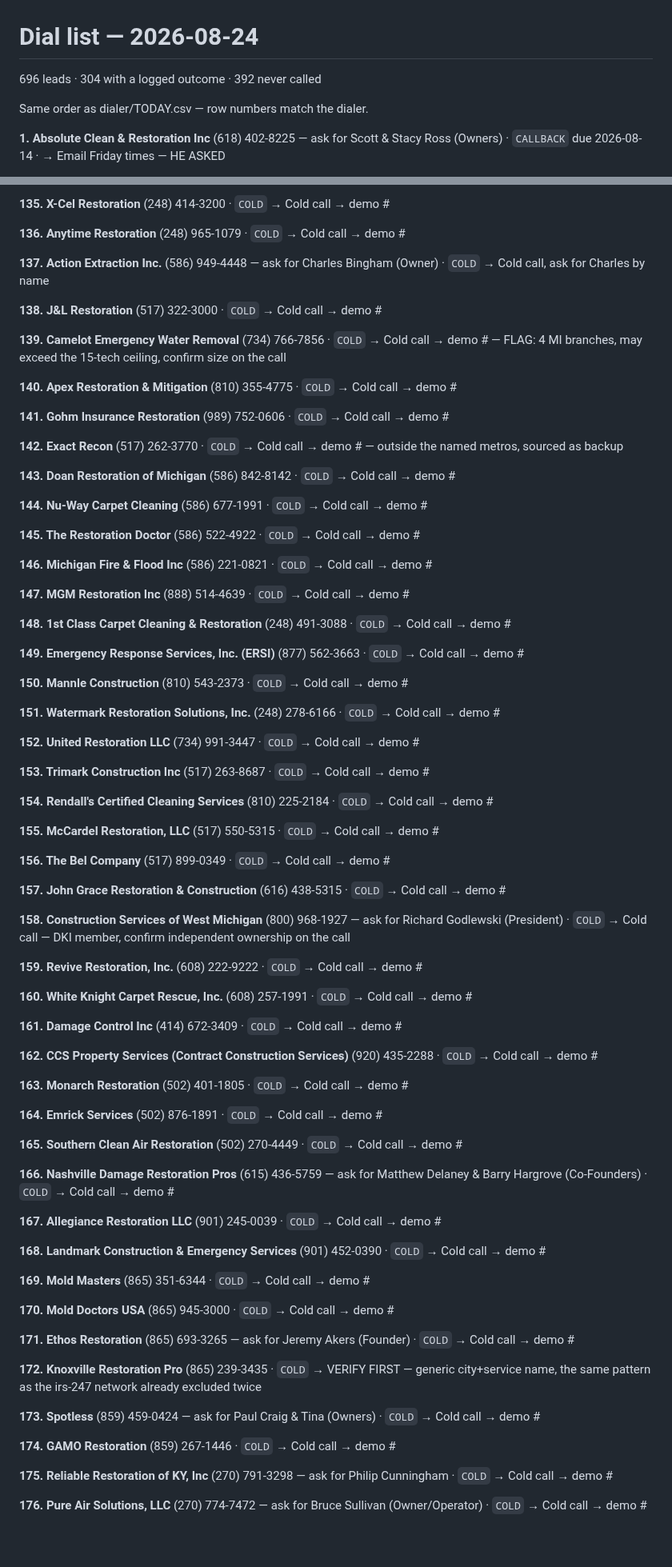
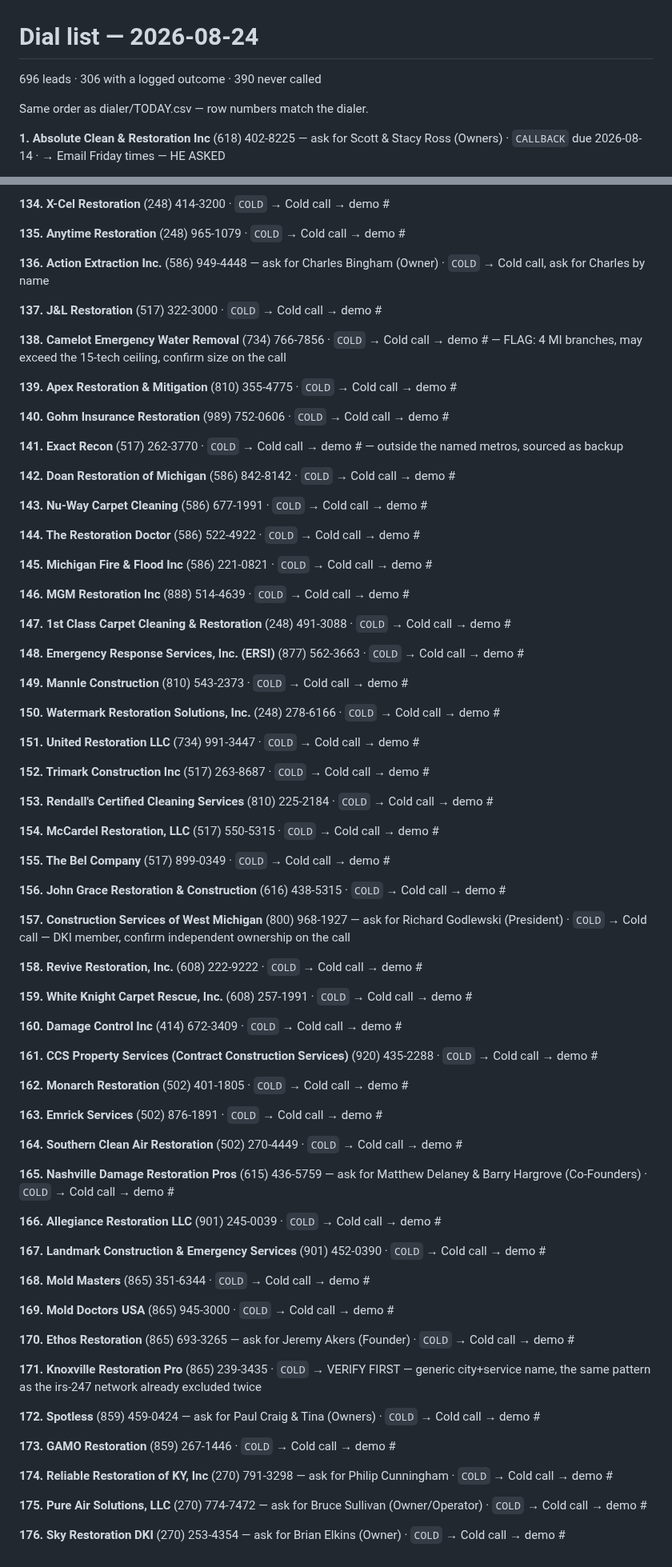
Before and after one commit to officialunifitapp-blip/MDPEnterprise.inc, a Markdown page: leads/dial-today.md, 2 parts joined by grey strips. Shown at 80% size. GitHub-like rendering; blank space fills up the shorter version.

```diff
--- a/leads/dial-today.md
+++ b/leads/dial-today.md
@@ -1,6 +1,6 @@
 # Dial list — 2026-08-24
 
-696 leads · 304 with a logged outcome · 392 never called
+696 leads · 306 with a logged outcome · 390 never called
 
 Same order as dialer/TODAY.csv — row numbers match the dialer.
 
@@ -476,127 +472,130 @@ Same order as dialer/TODAY.csv — row numbers match the dialer.
    → Cold call → demo #
 
-**135. X-Cel Restoration** (248) 414-3200 · `COLD`
+**134. X-Cel Restoration** (248) 414-3200 · `COLD`
    → Cold call → demo #
 
-**136. Anytime Restoration** (248) 965-1079 · `COLD`
+**135. Anytime Restoration** (248) 965-1079 · `COLD`
    → Cold call → demo #
 
-**137. Action Extraction Inc.** (586) 949-4448 — ask for Charles Bingham (Owner) · `COLD`
+**136. Action Extraction Inc.** (586) 949-4448 — ask for Charles Bingham (Owner) · `COLD`
    → Cold call, ask for Charles by name
 
-**138. J&L Restoration** (517) 322-3000 · `COLD`
+**137. J&L Restoration** (517) 322-3000 · `COLD`
    → Cold call → demo #
 
-**139. Camelot Emergency Water Removal** (734) 766-7856 · `COLD`
+**138. Camelot Emergency Water Removal** (734) 766-7856 · `COLD`
    → Cold call → demo # — FLAG: 4 MI branches, may exceed the 15-tech ceiling, confirm size on the call
 
-**140. Apex Restoration & Mitigation** (810) 355-4775 · `COLD`
+**139. Apex Restoration & Mitigation** (810) 355-4775 · `COLD`
    → Cold call → demo #
 
-**141. Gohm Insurance Restoration** (989) 752-0606 · `COLD`
+**140. Gohm Insurance Restoration** (989) 752-0606 · `COLD`
    → Cold call → demo #
 
-**142. Exact Recon** (517) 262-3770 · `COLD`
+**141. Exact Recon** (517) 262-3770 · `COLD`
    → Cold call → demo # — outside the named metros, sourced as backup
 
-**143. Doan Restoration of Michigan** (586) 842-8142 · `COLD`
+**142. Doan Restoration of Michigan** (586) 842-8142 · `COLD`
    → Cold call → demo #
 
-**144. Nu-Way Carpet Cleaning** (586) 677-1991 · `COLD`
+**143. Nu-Way Carpet Cleaning** (586) 677-1991 · `COLD`
    → Cold call → demo #
 
-**145. The Restoration Doctor** (586) 522-4922 · `COLD`
+**144. The Restoration Doctor** (586) 522-4922 · `COLD`
    → Cold call → demo #
 
-**146. Michigan Fire & Flood Inc** (586) 221-0821 · `COLD`
+**145. Michigan Fire & Flood Inc** (586) 221-0821 · `COLD`
    → Cold call → demo #
 
-**147. MGM Restoration Inc** (888) 514-4639 · `COLD`
+**146. MGM Restoration Inc** (888) 514-4639 · `COLD`
    → Cold call → demo #
 
-**148. 1st Class Carpet Cleaning & Restoration** (248) 491-3088 · `COLD`
+**147. 1st Class Carpet Cleaning & Restoration** (248) 491-3088 · `COLD`
    → Cold call → demo #
 
-**149. Emergency Response Services, Inc. (ERSI)** (877) 562-3663 · `COLD`
+**148. Emergency Response Services, Inc. (ERSI)** (877) 562-3663 · `COLD`
    → Cold call → demo #
 
-**150. Mannle Construction** (810) 543-2373 · `COLD`
+**149. Mannle Construction** (810) 543-2373 · `COLD`
    → Cold call → demo #
 
-**151. Watermark Restoration Solutions, Inc.** (248) 278-6166 · `COLD`
+**150. Watermark Restoration Solutions, Inc.** (248) 278-6166 · `COLD`
    → Cold call → demo #
 
-**152. United Restoration LLC** (734) 991-3447 · `COLD`
+**151. United Restoration LLC** (734) 991-3447 · `COLD`
    → Cold call → demo #
 
-**153. Trimark Construction Inc** (517) 263-8687 · `COLD`
+**152. Trimark Construction Inc** (517) 263-8687 · `COLD`
    → Cold call → demo #
 
-**154. Rendall's Certified Cleaning Services** (810) 225-2184 · `COLD`
+**153. Rendall's Certified Cleaning Services** (810) 225-2184 · `COLD`
    → Cold call → demo #
 
-**155. McCardel Restoration, LLC** (517) 550-5315 · `COLD`
+**154. McCardel Restoration, LLC** (517) 550-5315 · `COLD`
    → Cold call → demo #
 
-**156. The Bel Company** (517) 899-0349 · `COLD`
+**155. The Bel Company** (517) 899-0349 · `COLD`
    → Cold call → demo #
 
-**157. John Grace Restoration & Construction** (616) 438-5315 · `COLD`
+**156. John Grace Restoration & Construction** (616) 438-5315 · `COLD`
    → Cold call → demo #
 
-**158. Construction Services of West Michigan** (800) 968-1927 — ask for Richard Godlewski (President) · `COLD`
+**157. Construction Services of West Michigan** (800) 968-1927 — ask for Richard Godlewski (President) · `COLD`
    → Cold call — DKI member, confirm independent ownership on the call
 
-**159. Revive Restoration, Inc.** (608) 222-9222 · `COLD`
+**158. Revive Restoration, Inc.** (608) 222-9222 · `COLD`
    → Cold call → demo #
 
-**160. White Knight Carpet Rescue, Inc.** (608) 257-1991 · `COLD`
+**159. White Knight Carpet Rescue, Inc.** (608) 257-1991 · `COLD`
    → Cold call → demo #
 
-**161. Damage Control Inc** (414) 672-3409 · `COLD`
+**160. Damage Control Inc** (414) 672-3409 · `COLD`
    → Cold call → demo #
 
-**162. CCS Property Services (Contract Construction Services)** (920) 435-2288 · `COLD`
+**161. CCS Property Services (Contract Construction Services)** (920) 435-2288 · `COLD`
    → Cold call → demo #
 
-**163. Monarch Restoration** (502) 401-1805 · `COLD`
+**162. Monarch Restoration** (502) 401-1805 · `COLD`
    → Cold call → demo #
 
-**164. Emrick Services** (502) 876-1891 · `COLD`
+**163. Emrick Services** (502) 876-1891 · `COLD`
    → Cold call → demo #
 
-**165. Southern Clean Air Restoration** (502) 270-4449 · `COLD`
+**164. Southern Clean Air Restoration** (502) 270-4449 · `COLD`
    → Cold call → demo #
 
-**166. Nashville Damage Restoration Pros** (615) 436-5759 — ask for Matthew Delaney & Barry Hargrove (Co-Founders) · `COLD`
+**165. Nashville Damage Restoration Pros** (615) 436-5759 — ask for Matthew Delaney & Barry Hargrove (Co-Founders) · `COLD`
    → Cold call → demo #
 
-**167. Allegiance Restoration LLC** (901) 245-0039 · `COLD`
+**166. Allegiance Restoration LLC** (901) 245-0039 · `COLD`
    → Cold call → demo #
 
-**168. Landmark Construction & Emergency Services** (901) 452-0390 · `COLD`
+**167. Landmark Construction & Emergency Services** (901) 452-0390 · `COLD`
    → Cold call → demo #
 
-**169. Mold Masters** (865) 351-6344 · `COLD`
+**168. Mold Masters** (865) 351-6344 · `COLD`
    → Cold call → demo #
 
-**170. Mold Doctors USA** (865) 945-3000 · `COLD`
+**169. Mold Doctors USA** (865) 945-3000 · `COLD`
    → Cold call → demo #
 
-**171. Ethos Restoration** (865) 693-3265 — ask for Jeremy Akers (Founder) · `COLD`
+**170. Ethos Restoration** (865) 693-3265 — ask for Jeremy Akers (Founder) · `COLD`
    → Cold call → demo #
 
-**172. Knoxville Restoration Pro** (865) 239-3435 · `COLD`
+**171. Knoxville Restoration Pro** (865) 239-3435 · `COLD`
    → VERIFY FIRST — generic city+service name, the same pattern as the irs-247 network already excluded twice
 
-**173. Spotless** (859) 459-0424 — ask for Paul Craig & Tina (Owners) · `COLD`
+**172. Spotless** (859) 459-0424 — ask for Paul Craig & Tina (Owners) · `COLD`
    → Cold call → demo #
 
-**174. GAMO Restoration** (859) 267-1446 · `COLD`
+**173. GAMO Restoration** (859) 267-1446 · `COLD`
    → Cold call → demo #
 
-**175. Reliable Restoration of KY, Inc** (270) 791-3298 — ask for Philip Cunningham · `COLD`
+**174. Reliable Restoration of KY, Inc** (270) 791-3298 — ask for Philip Cunningham · `COLD`
    → Cold call → demo #
 
-**176. Pure Air Solutions, LLC** (270) 774-7472 — ask for Bruce Sullivan (Owner/Operator) · `COLD`
+**175. Pure Air Solutions, LLC** (270) 774-7472 — ask for Bruce Sullivan (Owner/Operator) · `COLD`
    → Cold call → demo #
+
+**176. Sky Restoration DKI** (270) 253-4354 — ask for Brian Elkins (Owner) · `COLD`
+   → Cold call → demo #
```
Also changed, not shown: other parts of leads/dial-today.md (+99 -103 lines), pipeline.md (+19 -19 lines).
